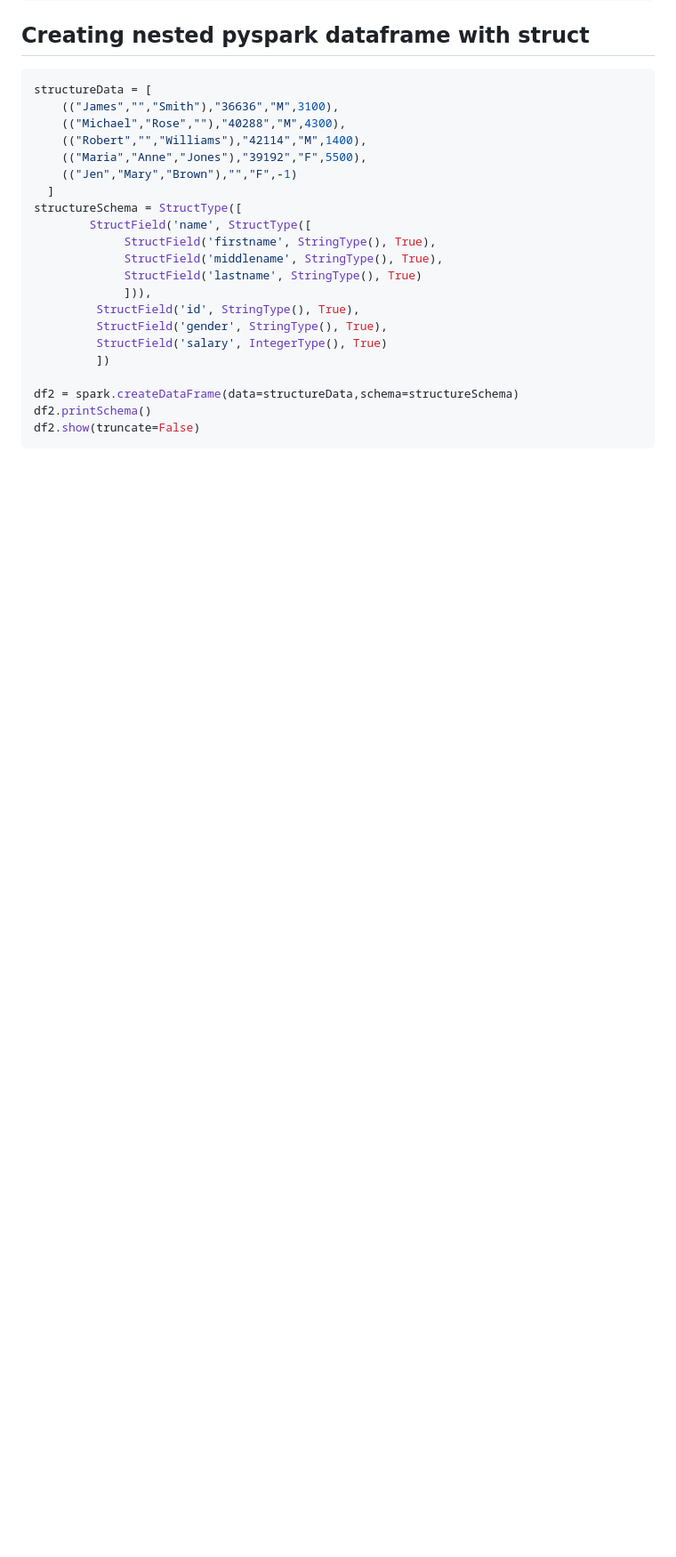
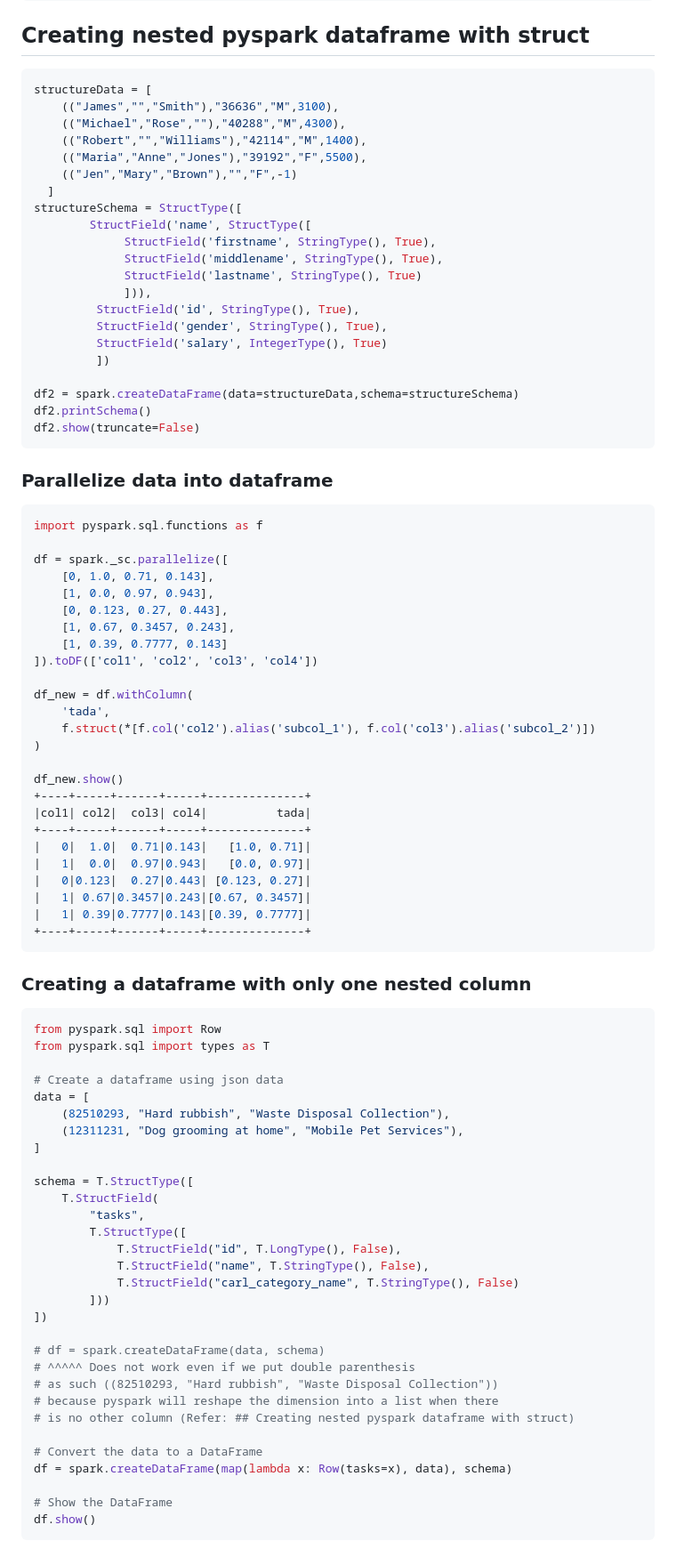
Before and after one commit to jwtanx/Hello-World-Of-Everything, a Markdown page: Data Engineer/PySpark/README.md, the part around the change printed below. Shown: that part at 89% size. GitHub-like rendering; blank space fills up the shorter version.

Commit message:
040324 - [PySpark] Creating dataframe with only one nested column, parallelize

````diff
--- a/Data Engineer/PySpark/README.md
+++ b/Data Engineer/PySpark/README.md
@@ -382,3 +382,68 @@ structureSchema = StructType([
 df2 = spark.createDataFrame(data=structureData,schema=structureSchema)
 df2.printSchema()
 df2.show(truncate=False)
+```
+
+### Parallelize data into dataframe
+```py
+import pyspark.sql.functions as f
+
+df = spark._sc.parallelize([
+    [0, 1.0, 0.71, 0.143],
+    [1, 0.0, 0.97, 0.943],
+    [0, 0.123, 0.27, 0.443],
+    [1, 0.67, 0.3457, 0.243],
+    [1, 0.39, 0.7777, 0.143]
+]).toDF(['col1', 'col2', 'col3', 'col4'])
+
+df_new = df.withColumn(
+    'tada',
+    f.struct(*[f.col('col2').alias('subcol_1'), f.col('col3').alias('subcol_2')])
+)
+
+df_new.show()
++----+-----+------+-----+--------------+
+|col1| col2|  col3| col4|          tada|
++----+-----+------+-----+--------------+
+|   0|  1.0|  0.71|0.143|   [1.0, 0.71]|
+|   1|  0.0|  0.97|0.943|   [0.0, 0.97]|
+|   0|0.123|  0.27|0.443| [0.123, 0.27]|
+|   1| 0.67|0.3457|0.243|[0.67, 0.3457]|
+|   1| 0.39|0.7777|0.143|[0.39, 0.7777]|
++----+-----+------+-----+--------------+
+```
+
+### Creating a dataframe with only one nested column
+```py
+from pyspark.sql import Row
+from pyspark.sql import types as T
+
+# Create a dataframe using json data
+data = [
+    (82510293, "Hard rubbish", "Waste Disposal Collection"),
+    (12311231, "Dog grooming at home", "Mobile Pet Services"),
+]
+
+schema = T.StructType([
+    T.StructField(
+        "tasks",
+        T.StructType([
+            T.StructField("id", T.LongType(), False),
+            T.StructField("name", T.StringType(), False),
+            T.StructField("carl_category_name", T.StringType(), False)
+        ]))
+])
+
+# df = spark.createDataFrame(data, schema)
+# ^^^^^ Does not work even if we put double parenthesis
+# as such ((82510293, "Hard rubbish", "Waste Disposal Collection"))
+# because pyspark will reshape the dimension into a list when there
+# is no other column (Refer: ## Creating nested pyspark dataframe with struct)
+
+# Convert the data to a DataFrame
+df = spark.createDataFrame(map(lambda x: Row(tasks=x), data), schema)
+
+# Show the DataFrame
+df.show()
+```
+
````
Also changed, not shown: other parts of Data Engineer/PySpark/README.md (+79 -0 lines).
